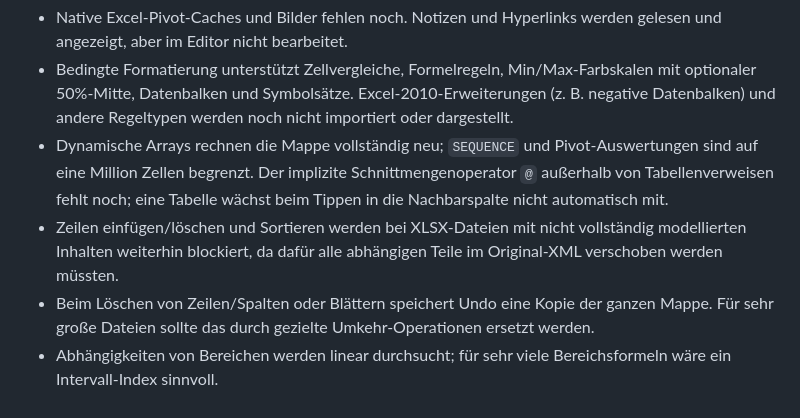
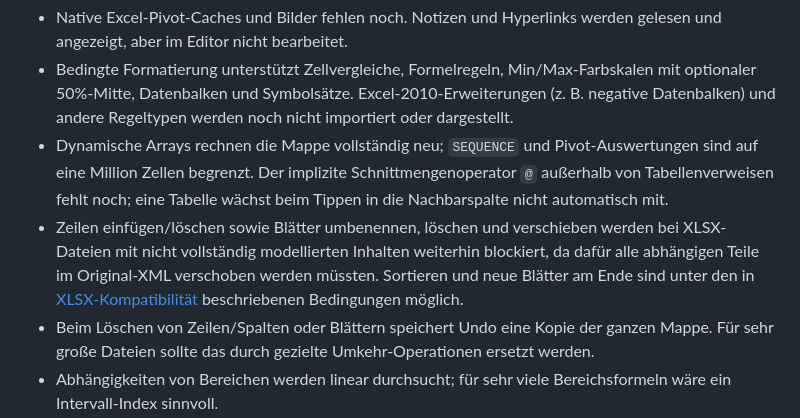
Before and after one commit to strxngewxrld/sheets, a Markdown page: docs/framework.md, the part around the change. Drawn GitHub-style.

```diff
--- a/docs/framework.md
+++ b/docs/framework.md
@@ -214,7 +214,7 @@ code --extensionDevelopmentPath=$PWD
 - Native Excel-Pivot-Caches und Bilder fehlen noch. Notizen und Hyperlinks werden gelesen und angezeigt, aber im Editor nicht bearbeitet.
 - Bedingte Formatierung unterstützt Zellvergleiche, Formelregeln, Min/Max-Farbskalen mit optionaler 50%-Mitte, Datenbalken und Symbolsätze. Excel-2010-Erweiterungen (z. B. negative Datenbalken) und andere Regeltypen werden noch nicht importiert oder dargestellt.
 - Dynamische Arrays rechnen die Mappe vollständig neu; `SEQUENCE` und Pivot-Auswertungen sind auf eine Million Zellen begrenzt. Der implizite Schnittmengenoperator `@` außerhalb von Tabellenverweisen fehlt noch; eine Tabelle wächst beim Tippen in die Nachbarspalte nicht automatisch mit.
-- Zeilen einfügen/löschen und Sortieren werden bei XLSX-Dateien mit nicht vollständig modellierten Inhalten weiterhin blockiert, da dafür alle abhängigen Teile im Original-XML verschoben werden müssten.
+- Zeilen einfügen/löschen sowie Blätter umbenennen, löschen und verschieben werden bei XLSX-Dateien mit nicht vollständig modellierten Inhalten weiterhin blockiert, da dafür alle abhängigen Teile im Original-XML verschoben werden müssten. Sortieren und neue Blätter am Ende sind unter den in [XLSX-Kompatibilität](xlsx-compatibility.md) beschriebenen Bedingungen möglich.
 - Beim Löschen von Zeilen/Spalten oder Blättern speichert Undo eine Kopie der ganzen Mappe. Für sehr große Dateien sollte das durch gezielte Umkehr-Operationen ersetzt werden.
 - Abhängigkeiten von Bereichen werden linear durchsucht; für sehr viele Bereichsformeln wäre ein Intervall-Index sinnvoll.
 - Das Datumssystem 1904 wird beim Import nicht umgerechnet.
```
Also changed, not shown: CHANGELOG.md (+13 -0 lines).
